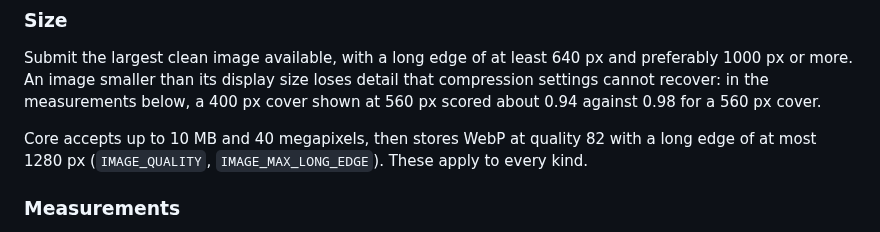
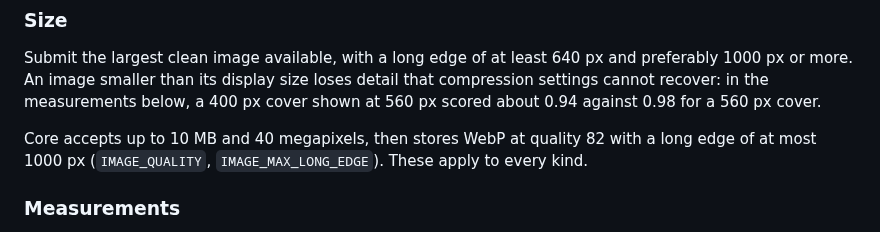
Before and after one commit to collectarr/collectarr-core, a Markdown page: docs/proposal-standards.md, the part around one of its changes. Drawn GitHub-style.

```diff
--- a/docs/proposal-standards.md
+++ b/docs/proposal-standards.md
@@ -151,7 +151,7 @@ detail that compression settings cannot recover: in the measurements below, a
 400 px cover shown at 560 px scored about 0.94 against 0.98 for a 560 px cover.
 
 Core accepts up to 10 MB and 40 megapixels, then stores WebP at quality 82 with
-a long edge of at most 1280 px (`IMAGE_QUALITY`, `IMAGE_MAX_LONG_EDGE`). These
+a long edge of at most 1000 px (`IMAGE_QUALITY`, `IMAGE_MAX_LONG_EDGE`). These
 apply to every kind.
 
 ### Measurements
```
Also changed, not shown: other parts of docs/proposal-standards.md (+2 -2 lines).
